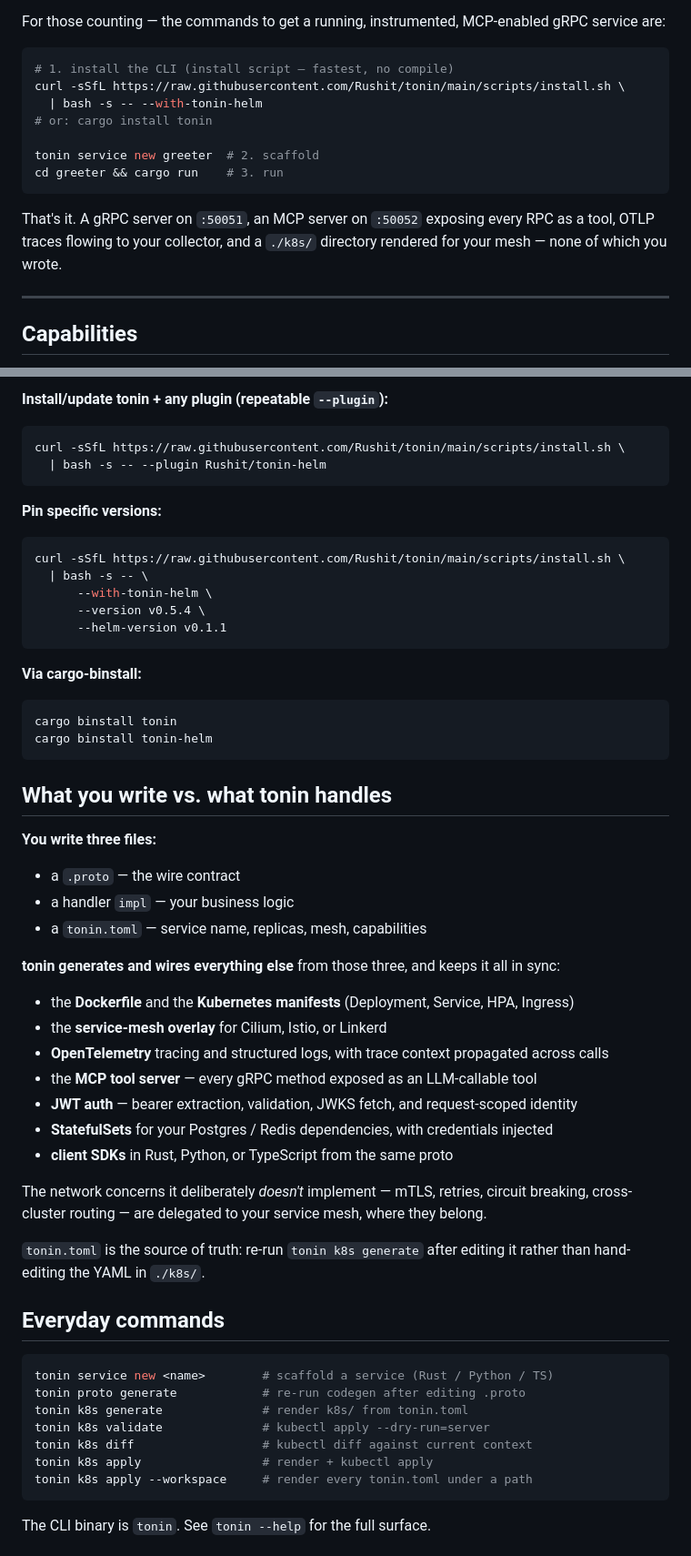
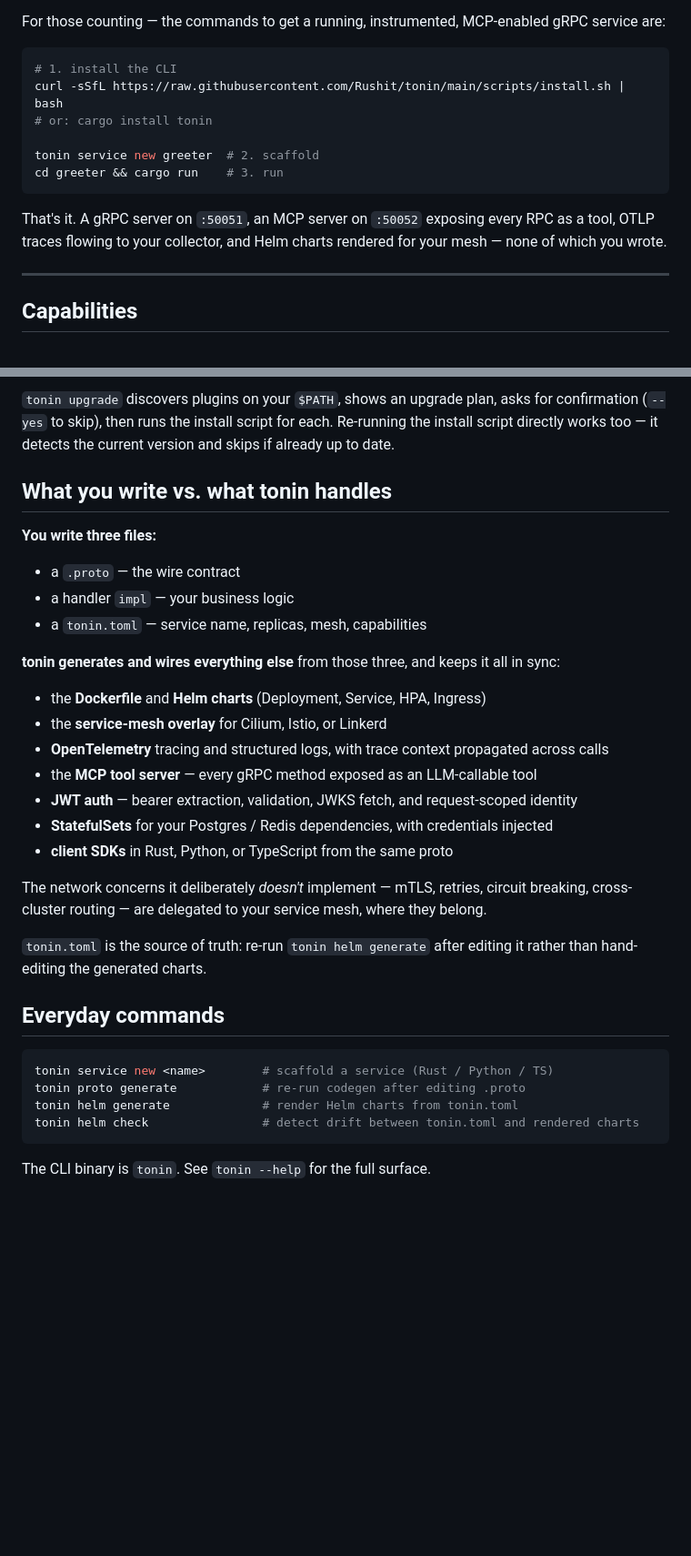
Before and after one commit to Rushit/tonin, a Markdown page: README.md, 2 parts joined by grey strips. Shown at 91% size. Drawn GitHub-style; blank space fills up the shorter version.

````diff
--- a/README.md
+++ b/README.md
@@ -41,9 +41,8 @@ For those counting — the commands to get a running, instrumented, MCP-enabled
 service are:
 
 ```bash
-# 1. install the CLI (install script — fastest, no compile)
-curl -sSfL https://raw.githubusercontent.com/Rushit/tonin/main/scripts/install.sh \
-  | bash -s -- --with-tonin-helm
+# 1. install the CLI
+curl -sSfL https://raw.githubusercontent.com/Rushit/tonin/main/scripts/install.sh | bash
 # or: cargo install tonin
 
 tonin service new greeter  # 2. scaffold
@@ -51,8 +50,8 @@ cd greeter && cargo run    # 3. run
 ```
 
 That's it. A gRPC server on `:50051`, an MCP server on `:50052` exposing every RPC as a
-tool, OTLP traces flowing to your collector, and a `./k8s/` directory rendered for your
-mesh — none of which you wrote.
+tool, OTLP traces flowing to your collector, and Helm charts rendered for your mesh —
+none of which you wrote.
 
 ---
 
@@ -160,23 +135,7 @@ curl -sSfL https://raw.githubusercontent.com/Rushit/tonin/main/scripts/install.s
-**Install/update tonin + any plugin (repeatable `--plugin`):**
-```bash
-curl -sSfL https://raw.githubusercontent.com/Rushit/tonin/main/scripts/install.sh \
-  | bash -s -- --plugin Rushit/tonin-helm
-```
-
-**Pin specific versions:**
-```bash
-curl -sSfL https://raw.githubusercontent.com/Rushit/tonin/main/scripts/install.sh \
-  | bash -s -- \
-      --with-tonin-helm \
-      --version v0.5.4 \
-      --helm-version v0.1.1
-```
-
-**Via cargo-binstall:**
-```bash
-cargo binstall tonin
-cargo binstall tonin-helm
-```
+`tonin upgrade` discovers plugins on your `$PATH`, shows an upgrade plan, asks for
+confirmation (`--yes` to skip), then runs the install script for each. Re-running the
+install script directly works too — it detects the current version and skips if already
+up to date.
 
 ## What you write vs. what tonin handles
 
@@ -188,7 +147,7 @@ cargo binstall tonin-helm
 
 **tonin generates and wires everything else** from those three, and keeps it all in sync:
 
-- the **Dockerfile** and the **Kubernetes manifests** (Deployment, Service, HPA, Ingress)
+- the **Dockerfile** and **Helm charts** (Deployment, Service, HPA, Ingress)
 - the **service-mesh overlay** for Cilium, Istio, or Linkerd
 - **OpenTelemetry** tracing and structured logs, with trace context propagated across calls
 - the **MCP tool server** — every gRPC method exposed as an LLM-callable tool
@@ -199,19 +158,16 @@ cargo binstall tonin-helm
 The network concerns it deliberately *doesn't* implement — mTLS, retries, circuit breaking,
 cross-cluster routing — are delegated to your service mesh, where they belong.
 
-`tonin.toml` is the source of truth: re-run `tonin k8s generate` after editing it rather than
-hand-editing the YAML in `./k8s/`.
+`tonin.toml` is the source of truth: re-run `tonin helm generate` after editing it rather
+than hand-editing the generated charts.
 
 ## Everyday commands
 
 ```bash
 tonin service new <name>        # scaffold a service (Rust / Python / TS)
 tonin proto generate            # re-run codegen after editing .proto
-tonin k8s generate              # render k8s/ from tonin.toml
-tonin k8s validate              # kubectl apply --dry-run=server
-tonin k8s diff                  # kubectl diff against current context
-tonin k8s apply                 # render + kubectl apply
-tonin k8s apply --workspace     # render every tonin.toml under a path
+tonin helm generate             # render Helm charts from tonin.toml
+tonin helm check                # detect drift between tonin.toml and rendered charts
 ```
 
 The CLI binary is `tonin`. See `tonin --help` for the full surface.
````
Also changed, not shown: other parts of README.md (+11 -67 lines).
